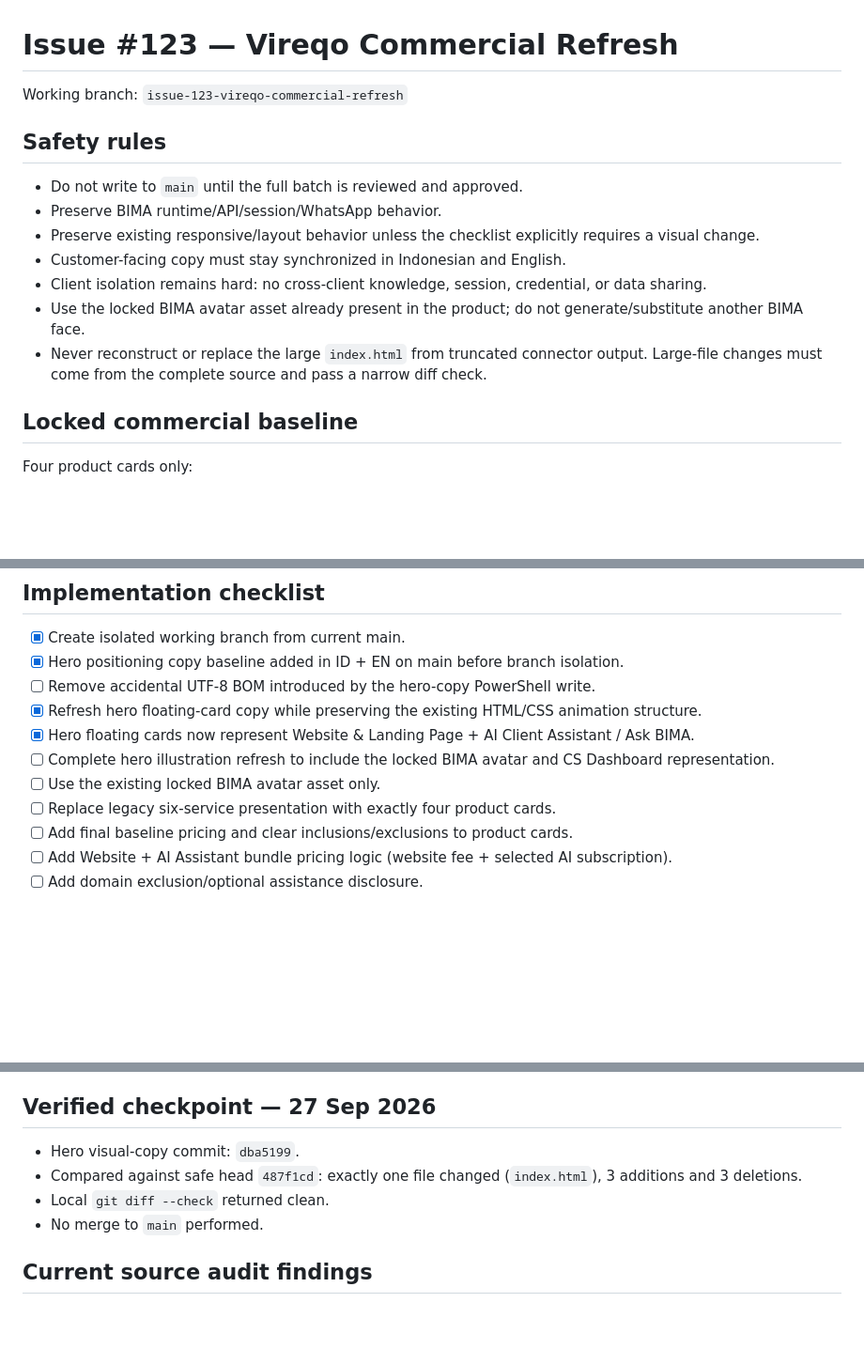
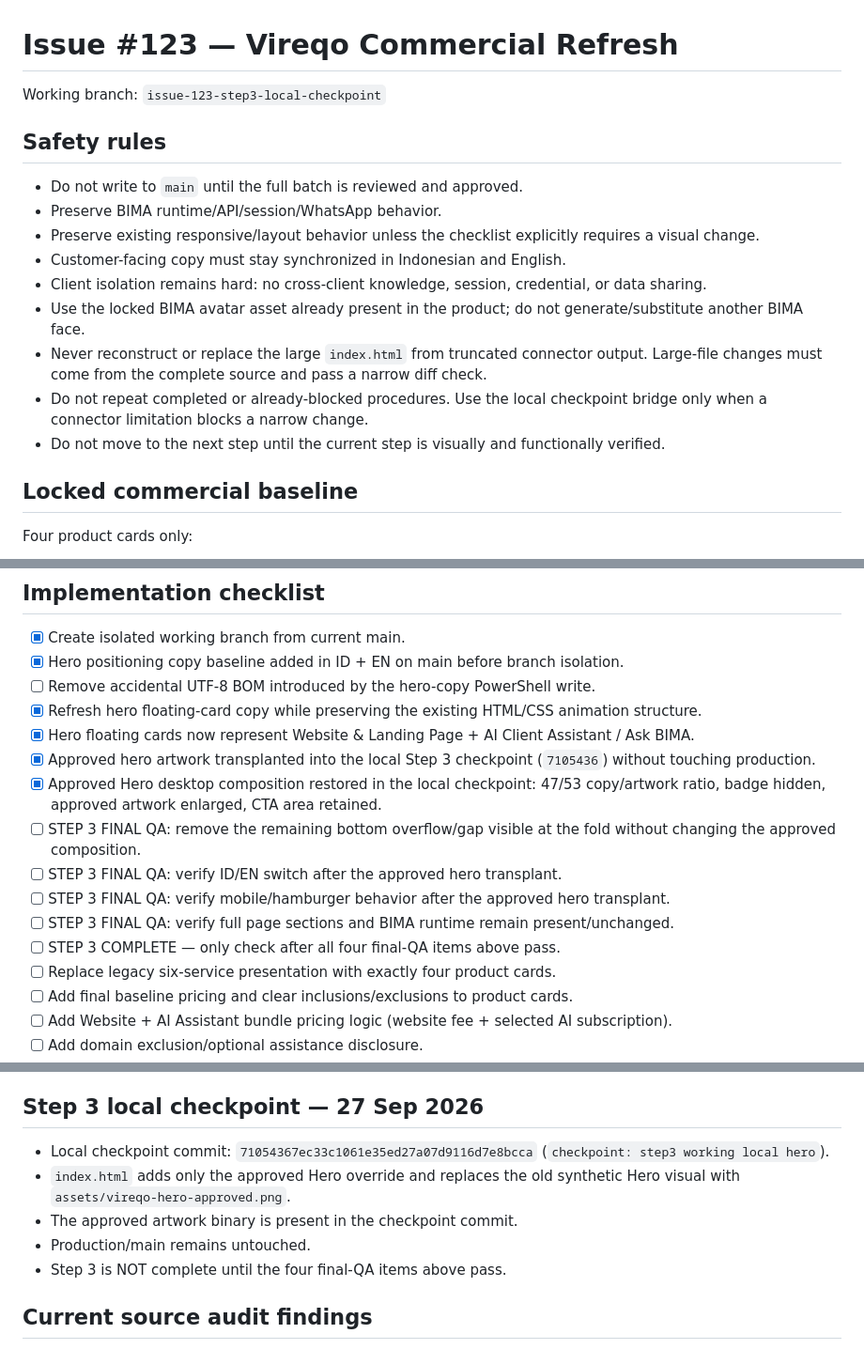
Before and after one commit to Noor-arief/Vireqo-id, a Markdown page: docs/issue-123-commercial-refresh.md, 3 parts joined by grey strips. Shown at 94% size. GitHub-like rendering; blank space fills up the shorter version.

Commit message:
docs: lock Step 3 checkpoint and remaining QA

```diff
--- a/docs/issue-123-commercial-refresh.md
+++ b/docs/issue-123-commercial-refresh.md
@@ -1,6 +1,6 @@
 # Issue #123 — Vireqo Commercial Refresh
 
-Working branch: `issue-123-vireqo-commercial-refresh`
+Working branch: `issue-123-step3-local-checkpoint`
 
 ## Safety rules
 - Do not write to `main` until the full batch is reviewed and approved.
@@ -10,6 +10,8 @@ Working branch: `issue-123-vireqo-commercial-refresh`
 - Client isolation remains hard: no cross-client knowledge, session, credential, or data sharing.
 - Use the locked BIMA avatar asset already present in the product; do not generate/substitute another BIMA face.
 - Never reconstruct or replace the large `index.html` from truncated connector output. Large-file changes must come from the complete source and pass a narrow diff check.
+- Do not repeat completed or already-blocked procedures. Use the local checkpoint bridge only when a connector limitation blocks a narrow change.
+- Do not move to the next step until the current step is visually and functionally verified.
 
 ## Locked commercial baseline
 Four product cards only:
@@ -28,8 +30,13 @@ Website scope follows the onboarding form. Two revision rounds are included; add
 - [ ] Remove accidental UTF-8 BOM introduced by the hero-copy PowerShell write.
 - [x] Refresh hero floating-card copy while preserving the existing HTML/CSS animation structure.
 - [x] Hero floating cards now represent Website & Landing Page + AI Client Assistant / Ask BIMA.
-- [ ] Complete hero illustration refresh to include the locked BIMA avatar and CS Dashboard representation.
-- [ ] Use the existing locked BIMA avatar asset only.
+- [x] Approved hero artwork transplanted into the local Step 3 checkpoint (`7105436`) without touching production.
+- [x] Approved Hero desktop composition restored in the local checkpoint: 47/53 copy/artwork ratio, badge hidden, approved artwork enlarged, CTA area retained.
+- [ ] STEP 3 FINAL QA: remove the remaining bottom overflow/gap visible at the fold without changing the approved composition.
+- [ ] STEP 3 FINAL QA: verify ID/EN switch after the approved hero transplant.
+- [ ] STEP 3 FINAL QA: verify mobile/hamburger behavior after the approved hero transplant.
+- [ ] STEP 3 FINAL QA: verify full page sections and BIMA runtime remain present/unchanged.
+- [ ] STEP 3 COMPLETE — only check after all four final-QA items above pass.
 - [ ] Replace legacy six-service presentation with exactly four product cards.
 - [ ] Add final baseline pricing and clear inclusions/exclusions to product cards.
 - [ ] Add Website + AI Assistant bundle pricing logic (website fee + selected AI subscription).
@@ -51,11 +58,12 @@ Website scope follows the onboarding form. Two revision rounds are included; add
 - [ ] Final diff review before merge.
 - [ ] Explicit approval before merge to `main`.
 
-## Verified checkpoint — 27 Sep 2026
-- Hero visual-copy commit: `dba5199`.
-- Compared against safe head `487f1cd`: exactly one file changed (`index.html`), 3 additions and 3 deletions.
-- Local `git diff --check` returned clean.
-- No merge to `main` performed.
+## Step 3 local checkpoint — 27 Sep 2026
+- Local checkpoint commit: `71054367ec33c1061e35ed27a07d9116d7e8bcca` (`checkpoint: step3 working local hero`).
+- `index.html` adds only the approved Hero override and replaces the old synthetic Hero visual with `assets/vireqo-hero-approved.png`.
+- The approved artwork binary is present in the checkpoint commit.
+- Production/main remains untouched.
+- Step 3 is NOT complete until the four final-QA items above pass.
 
 ## Current source audit findings
 Legacy positioning still exists in the current source, including six-service wording, Customer Service Training, SEO consulting, old CS/team wording, old How It Works copy, footer positioning, and BIMA service mappings. These must be migrated deliberately rather than globally replaced.
```
